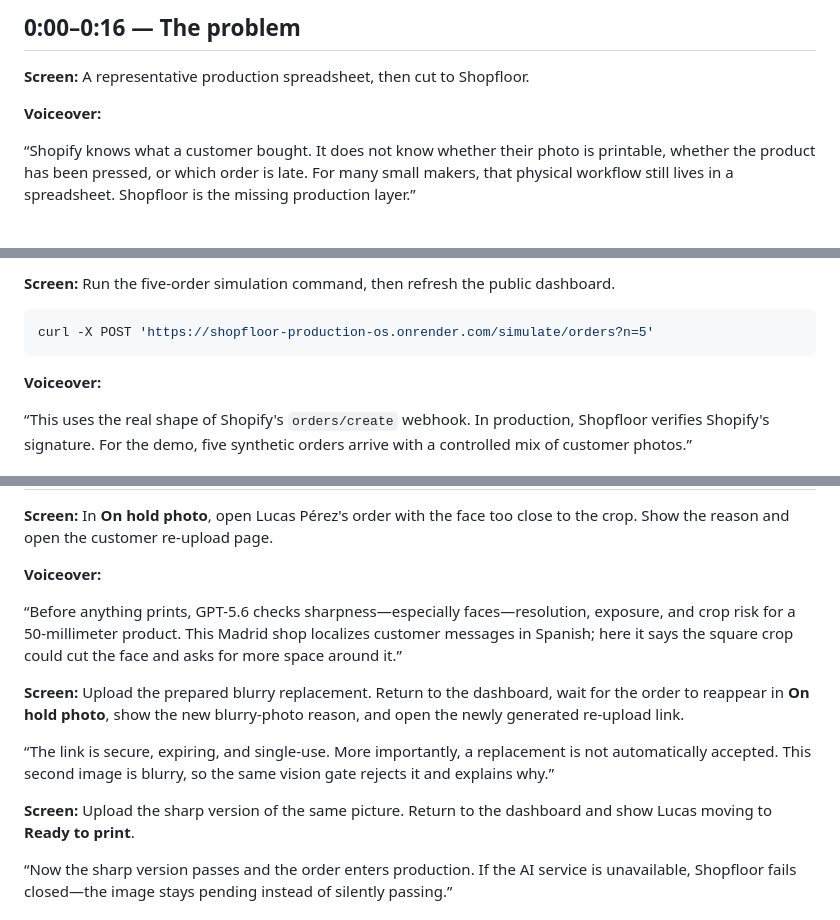
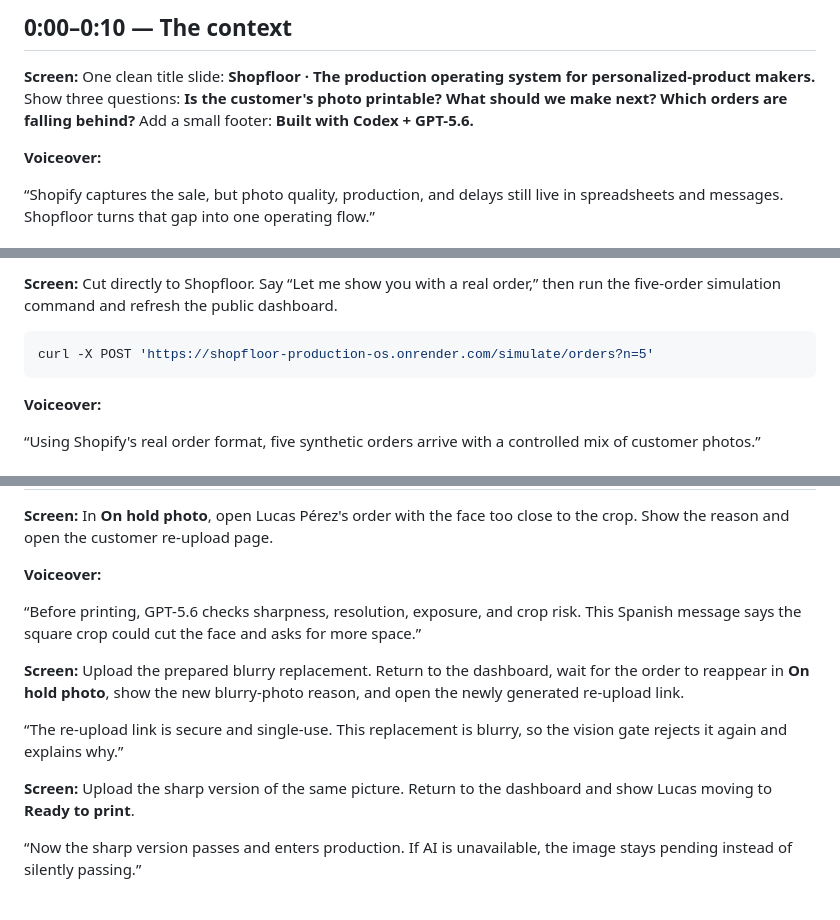
Before and after one commit to gabrielgutierrez19/maker-production-os, a Markdown page: DEMO-SCRIPT.md, 3 parts joined by grey strips. Drawn GitHub-style.

Commit message:
Add demo context slide (#9)
Co-authored-by: Gabriel Gutierrez <gabrielgutierrez19@users.noreply.github.com>

````diff
--- a/DEMO-SCRIPT.md
+++ b/DEMO-SCRIPT.md
@@ -4,9 +4,9 @@ Target length: 2:50–2:59. Record at a steady pace and keep the cursor movement
 
-## 0:00–0:16 — The problem
+## 0:00–0:10 — The context
 
-**Screen:** A representative production spreadsheet, then cut to Shopfloor.
+**Screen:** One clean title slide: **Shopfloor · The production operating system for personalized-product makers.** Show three questions: **Is the customer's photo printable? What should we make next? Which orders are falling behind?** Add a small footer: **Built with Codex + GPT-5.6.**
 
 **Voiceover:**
 
-“Shopify knows what a customer bought. It does not know whether their photo is printable, whether the product has been pressed, or which order is late. For many small makers, that physical workflow still lives in a spreadsheet. Shopfloor is the missing production layer.”
+“Shopify captures the sale, but photo quality, production, and delays still live in spreadsheets and messages. Shopfloor turns that gap into one operating flow.”
 
@@ -14,5 +14,5 @@ Target length: 2:50–2:59. Record at a steady pace and keep the cursor movement
 
-**Screen:** Run the five-order simulation command, then refresh the public dashboard.
+**Screen:** Cut directly to Shopfloor. Say “Let me show you with a real order,” then run the five-order simulation command and refresh the public dashboard.
 
 ```bash
 curl -X POST 'https://shopfloor-production-os.onrender.com/simulate/orders?n=5'
@@ -20,5 +20,5 @@ curl -X POST 'https://shopfloor-production-os.onrender.com/simulate/orders?n=5'
 
 **Voiceover:**
 
-“This uses the real shape of Shopify's `orders/create` webhook. In production, Shopfloor verifies Shopify's signature. For the demo, five synthetic orders arrive with a controlled mix of customer photos.”
+“Using Shopify's real order format, five synthetic orders arrive with a controlled mix of customer photos.”
 
@@ -28,13 +28,13 @@ curl -X POST 'https://shopfloor-production-os.onrender.com/simulate/orders?n=5'
 
 **Voiceover:**
 
-“Before anything prints, GPT-5.6 checks sharpness—especially faces—resolution, exposure, and crop risk for a 50-millimeter product. This Madrid shop localizes customer messages in Spanish; here it says the square crop could cut the face and asks for more space around it.”
+“Before printing, GPT-5.6 checks sharpness, resolution, exposure, and crop risk. This Spanish message says the square crop could cut the face and asks for more space.”
 
 **Screen:** Upload the prepared blurry replacement. Return to the dashboard, wait for the order to reappear in **On hold photo**, show the new blurry-photo reason, and open the newly generated re-upload link.
 
-“The link is secure, expiring, and single-use. More importantly, a replacement is not automatically accepted. This second image is blurry, so the same vision gate rejects it and explains why.”
+“The re-upload link is secure and single-use. This replacement is blurry, so the vision gate rejects it again and explains why.”
 
 **Screen:** Upload the sharp version of the same picture. Return to the dashboard and show Lucas moving to **Ready to print**.
 
-“Now the sharp version passes and the order enters production. If the AI service is unavailable, Shopfloor fails closed—the image stays pending instead of silently passing.”
+“Now the sharp version passes and enters production. If AI is unavailable, the image stays pending instead of silently passing.”
 
````
Also changed, not shown: other parts of DEMO-SCRIPT.md (+12 -12 lines).
